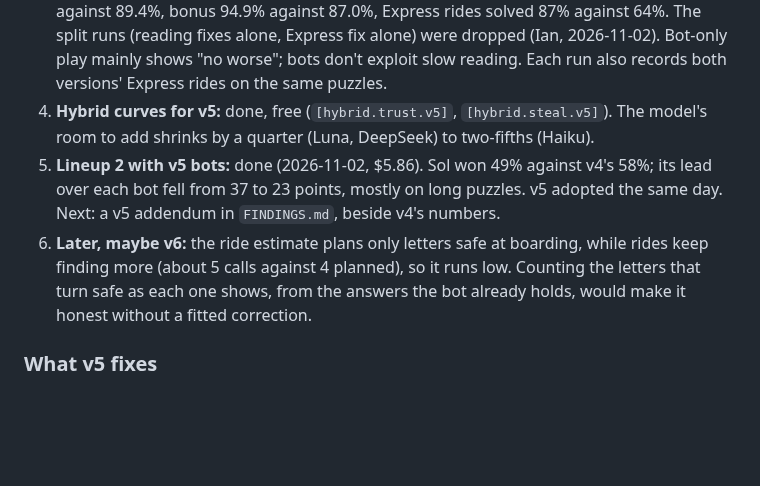
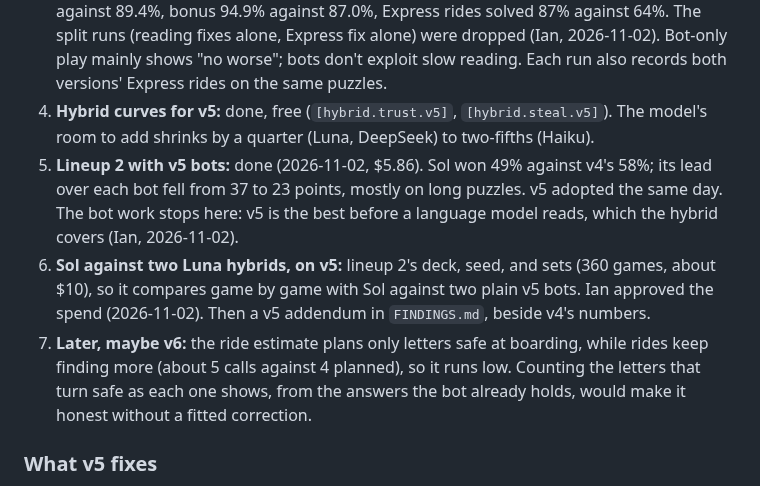
Before and after one commit to isun3071/rstlne, a Markdown page: TODO.md, the part around the change. GitHub-like rendering; blank space fills up the shorter version.

Commit message:
Plan: Sol against two Luna hybrids on v5; the bot work stops at v5
Co-Authored-By: Claude Opus 5.5 <noreply@anthropic.com>

```diff
--- a/TODO.md
+++ b/TODO.md
@@ -14,8 +14,9 @@ Every planned lineup but 6c ran: 1, 2, 3, 3b, 3c, 3d, 3f (the Haiku hybrid, in p
 2. **Build the Express fix.** Done: E1 (safe vowels while riding) built; E2 measured on 130 self-play rides, whose estimates ran low (76% estimated, 88% solved), so no correction (Ian, 2026-11-02).
 3. **v5 frozen 2026-11-02.** Now: self-play it against two v4 bots on grading-505 (the grid's deck; grading-202's puzzles are too short to show the reading fixes): v5 in 2,004 games. Done: v5 41.7% against v4's 29.1%, gap +12.6 (95% +9.6 to +15.6); solves right 96.8% against 89.4%, bonus 94.9% against 87.0%, Express rides solved 87% against 64%. The split runs (reading fixes alone, Express fix alone) were dropped (Ian, 2026-11-02). Bot-only play mainly shows "no worse"; bots don't exploit slow reading. Each run also records both versions' Express rides on the same puzzles.
 4. **Hybrid curves for v5:** done, free (`[hybrid.trust.v5]`, `[hybrid.steal.v5]`). The model's room to add shrinks by a quarter (Luna, DeepSeek) to two-fifths (Haiku).
-5. **Lineup 2 with v5 bots:** done (2026-11-02, $5.86). Sol won 49% against v4's 58%; its lead over each bot fell from 37 to 23 points, mostly on long puzzles. v5 adopted the same day. Next: a v5 addendum in `FINDINGS.md`, beside v4's numbers.
-6. **Later, maybe v6:** the ride estimate plans only letters safe at boarding, while rides keep finding more (about 5 calls against 4 planned), so it runs low. Counting the letters that turn safe as each one shows, from the answers the bot already holds, would make it honest without a fitted correction.
+5. **Lineup 2 with v5 bots:** done (2026-11-02, $5.86). Sol won 49% against v4's 58%; its lead over each bot fell from 37 to 23 points, mostly on long puzzles. v5 adopted the same day. The bot work stops here: v5 is the best before a language model reads, which the hybrid covers (Ian, 2026-11-02).
+6. **Sol against two Luna hybrids, on v5:** lineup 2's deck, seed, and sets (360 games, about $10), so it compares game by game with Sol against two plain v5 bots. Ian approved the spend (2026-11-02). Then a v5 addendum in `FINDINGS.md`, beside v4's numbers.
+7. **Later, maybe v6:** the ride estimate plans only letters safe at boarding, while rides keep finding more (about 5 calls against 4 planned), so it runs low. Counting the letters that turn safe as each one shows, from the answers the bot already holds, would make it honest without a fitted correction.
 
 ### What v5 fixes
 
```
